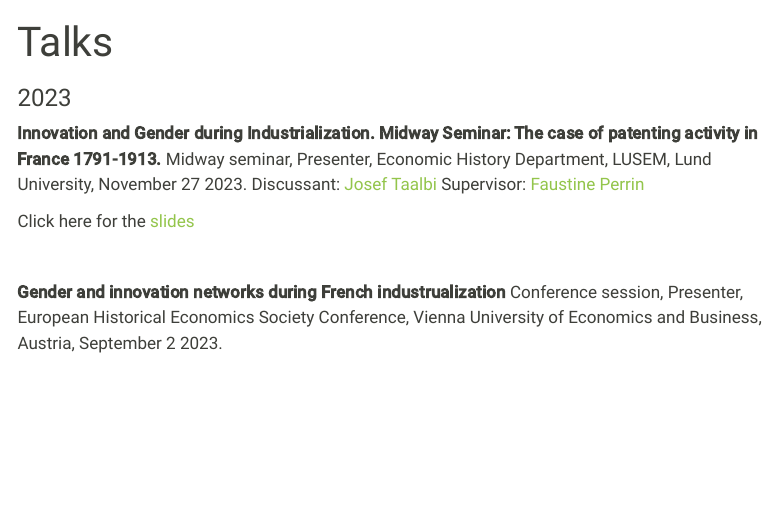
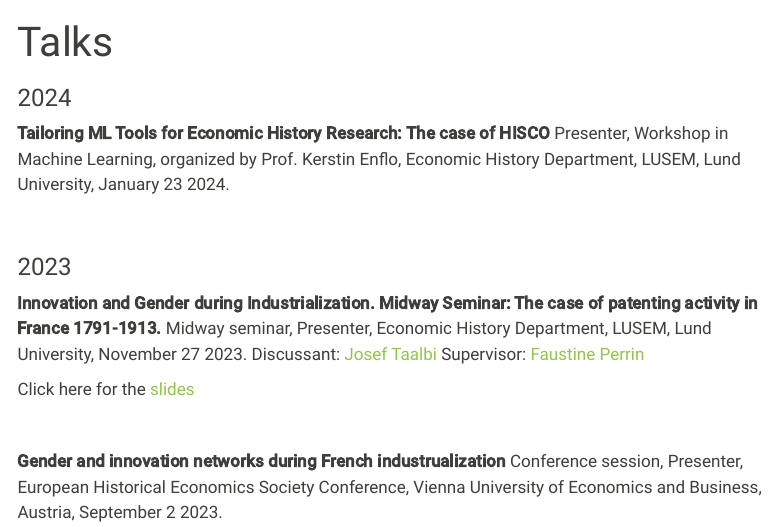
Before and after one commit to ymerouani/ymerouani.github.io, a Quarto document (talks.qmd): the page in a window 1100 px wide, from its top. Rendered offline with R 4.5, knitr and Pandoc in place of Quarto, with nearby package versions; menus at the side of the page are left out.

Commit message:
updated 'Talks' and CV file

```diff
--- a/talks.qmd
+++ b/talks.qmd
@@ -1,6 +1,13 @@
 ---
 title: "Talks"
 ---
+
+### 2024
+
+**Tailoring ML Tools for Economic History Research: The case of HISCO**
+Presenter, Workshop in Machine Learning, organized by Prof. Kerstin Enflo, Economic History Department, LUSEM, Lund University, January 23 2024.
+
+</br>
 
 ### 2023
 
```
Also changed, not shown: Youssouf_Merouani_shortCV.pdf.
